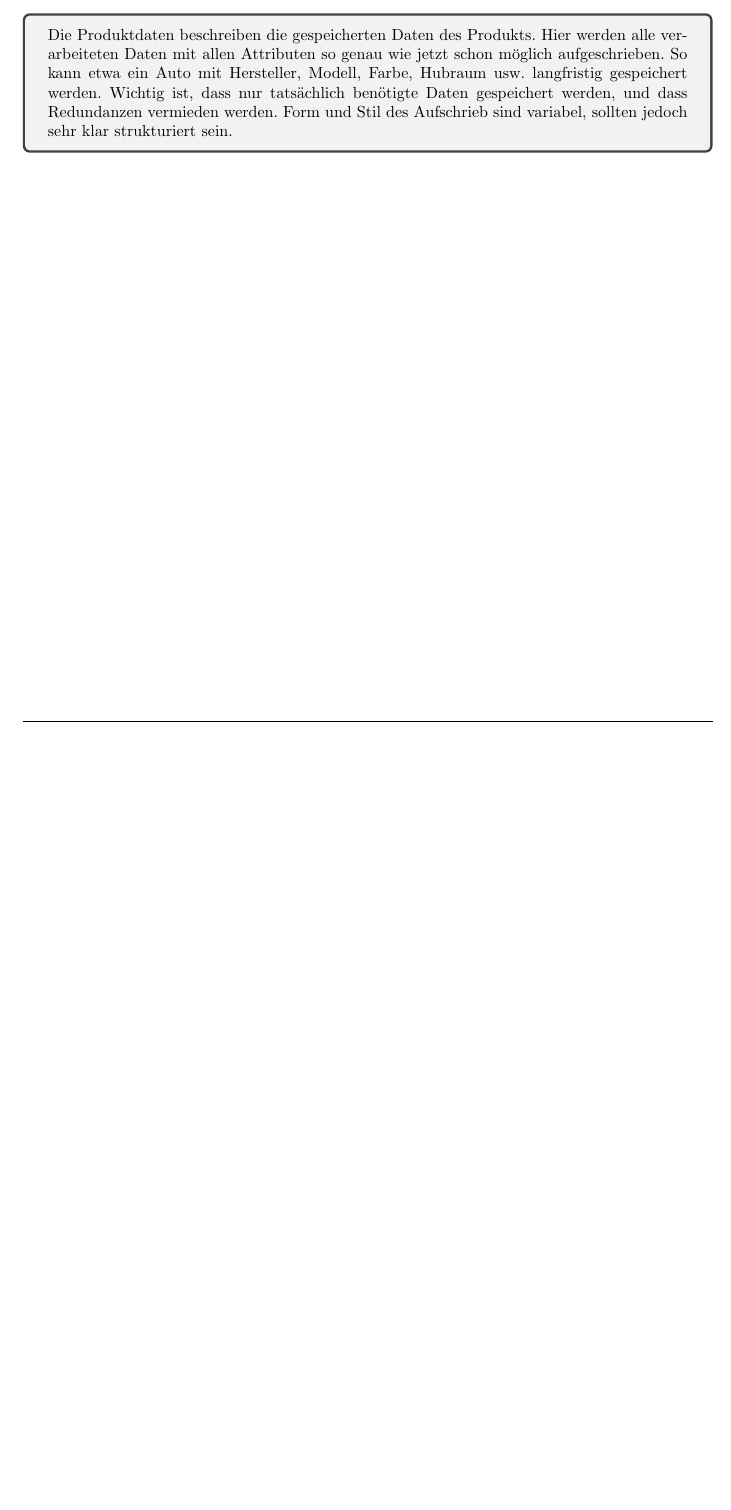
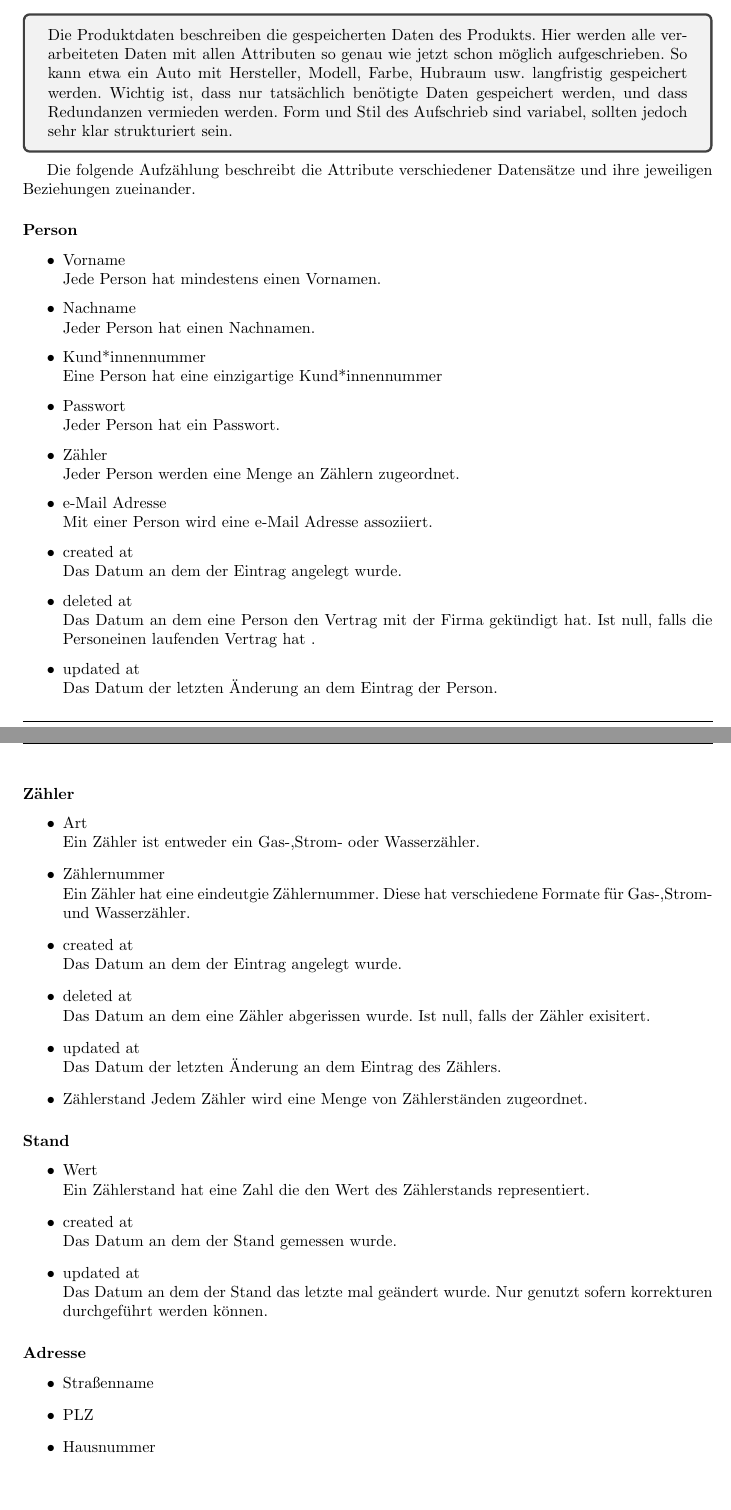
Before and after one commit to mascent/AdessoEnergySopro19, a LaTeX document (pflichten/LaTeX/pflichtenheft.tex, which reads pflichten/LaTeX/kapitel/produktdaten.tex): part of page 24 of 27 before the commit and two parts of pages 24 and 25 of 28 after it, the two joined at a grey line, cut so that both start at the same text, the shorter picture padded with empty space. Compiled offline with pdfLaTeX.

Commit message:
Add produktdaten to LaTeX document.
Refers to: HRS33105B-20

```diff
--- a/pflichten/LaTeX/kapitel/produktdaten.tex
+++ b/pflichten/LaTeX/kapitel/produktdaten.tex
@@ -5,3 +5,56 @@ So kann etwa ein Auto mit Hersteller, Modell, Farbe, Hubraum usw. langfristig ge
 Wichtig ist, dass nur tatsächlich benötigte Daten gespeichert werden, und dass Redundanzen vermieden werden.
 Form und Stil des Aufschrieb sind variabel, sollten jedoch sehr klar strukturiert sein.
 \end{tcolorbox}
+Die folgende Aufzählung beschreibt die Attribute verschiedener Datensätze und ihre jeweiligen Beziehungen zueinander.
+
+\subsubsection*{Person}
+	\begin{itemize}
+  		\item Vorname \hfill \\
+  		Jede Person hat mindestens einen Vornamen.
+ 		\item Nachname\hfill \\
+ 		Jeder Person hat einen Nachnamen.
+ 		\item Kund*innennummer\hfill \\
+ 		Eine Person hat eine einzigartige Kund*innennummer
+ 		\item Passwort \hfill \\
+ 		Jeder Person hat ein Passwort.
+		\item Zähler\hfill \\
+		Jeder Person werden eine Menge an Zählern zugeordnet.
+		\item e-Mail Adresse\hfill \\
+		Mit einer Person wird eine e-Mail Adresse assoziiert.
+		\item created at\hfill \\
+		Das Datum an dem der Eintrag angelegt wurde.
+		\item deleted at\hfill \\
+		Das Datum an dem eine Person den Vertrag mit der Firma gekündigt hat. Ist null, falls die Personeinen laufenden Vertrag hat .
+		\item updated at\hfill \\
+		Das Datum der letzten Änderung an dem Eintrag der Person.
+	\end{itemize}
+\subsubsection*{Zähler}
+	\begin{itemize}
+		\item Art\hfill \\
+		Ein Zähler ist entweder ein Gas-,Strom- oder Wasserzähler.
+		\item Zählernummer\hfill \\
+		Ein Zähler hat eine eindeutgie Zählernummer. Diese hat verschiedene Formate für Gas-,Strom- und Wasserzähler.
+		\item created at\hfill \\
+		Das Datum an dem der Eintrag angelegt wurde.
+		\item deleted at\hfill \\
+		Das Datum an dem eine Zähler abgerissen wurde. Ist null, falls der Zähler exisitert.
+		\item updated at\hfill \\
+		Das Datum der letzten Änderung an dem Eintrag des Zählers.
+		\item Zählerstand
+		Jedem Zähler wird eine Menge von Zählerständen zugeordnet.
+	\end{itemize}
+\subsubsection*{Stand}
+	\begin{itemize}
+		\item Wert\hfill \\
+		Ein Zählerstand hat eine Zahl die den Wert des Zählerstands representiert.
+		\item created at\hfill \\
+		Das Datum an dem der Stand gemessen wurde.
+		\item updated at\hfill \\
+		Das Datum an dem der Stand das letzte mal geändert wurde. Nur genutzt sofern korrekturen durchgeführt werden können.
+	\end{itemize}
+\subsubsection*{Adresse}
+	\begin{itemize}
+		\item Straßenname
+		\item PLZ
+		\item Hausnummer
+	\end{itemize}
```
